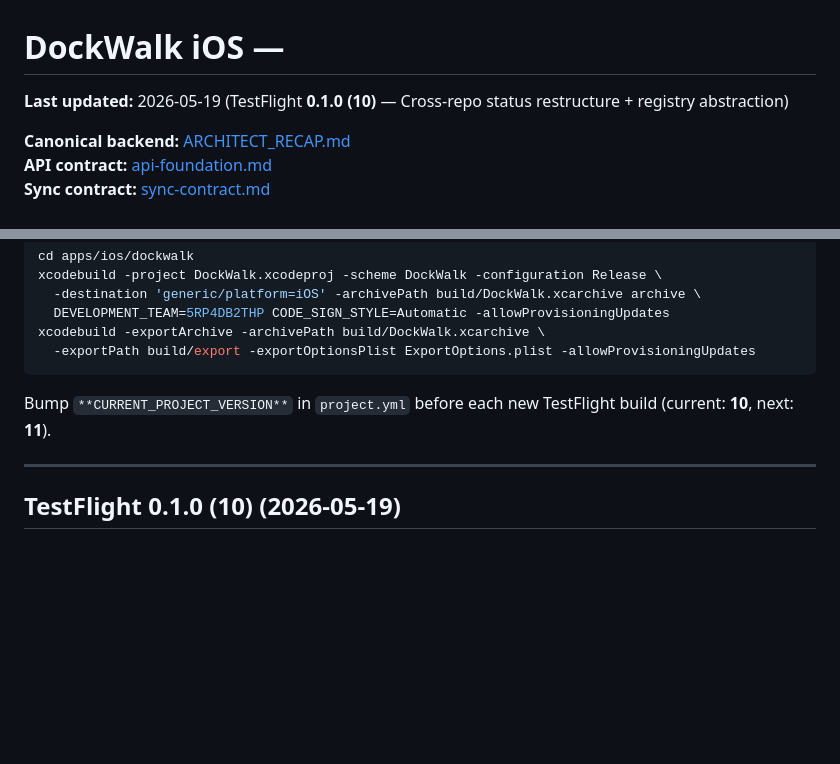
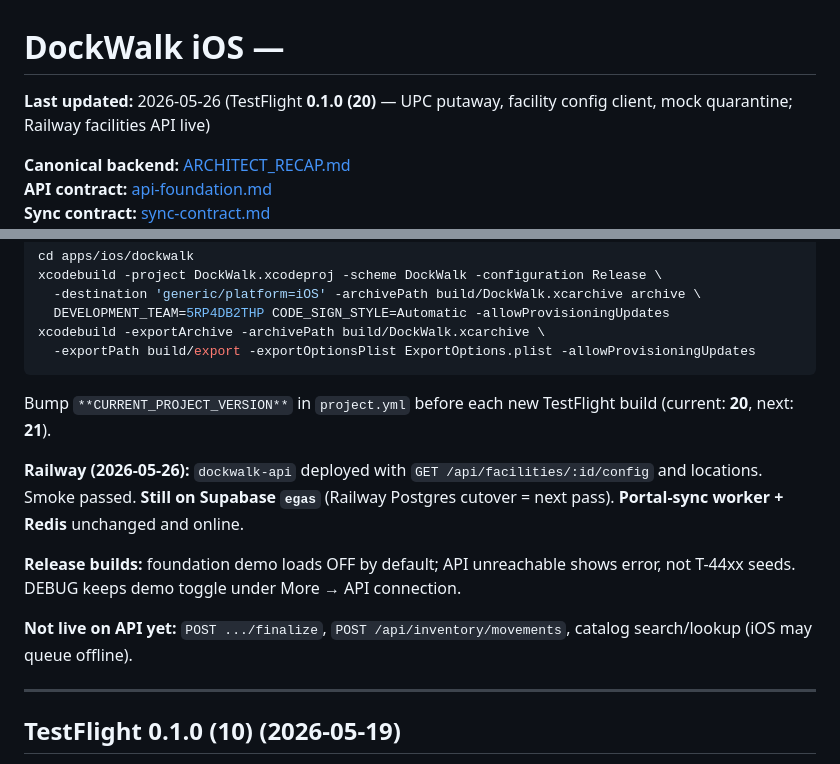
Before and after one commit to kbmillard/skyview-ios-dockwalk, a Markdown page: docs/SERVICE_HANDOFF.md, 2 parts joined by grey strips. Rendered like a GitHub page; blank space fills up the shorter version.

Commit message:
docs(ios): update SERVICE_HANDOFF for build 20 and Railway facilities API
Co-authored-by: Cursor <cursoragent@cursor.com>

````diff
--- a/docs/SERVICE_HANDOFF.md
+++ b/docs/SERVICE_HANDOFF.md
@@ -1,6 +1,6 @@
 # DockWalk iOS —
 
-**Last updated:** 2026-05-19 (TestFlight **0.1.0 (10)** — Cross-repo status restructure + registry abstraction)
+**Last updated:** 2026-05-26 (TestFlight **0.1.0 (20)** — UPC putaway, facility config client, mock quarantine; Railway facilities API live)
 
 **Canonical backend:** [ARCHITECT_RECAP.md](https://github.com/kbmillard/skyview-dockwalk/blob/main/docs/architecture/ARCHITECT_RECAP.md)
 **API contract:** [api-foundation.md](https://github.com/kbmillard/skyview-dockwalk/blob/main/docs/contracts/api-foundation.md)
@@ -101,7 +101,13 @@ xcodebuild -exportArchive -archivePath build/DockWalk.xcarchive \
   -exportPath build/export -exportOptionsPlist ExportOptions.plist -allowProvisioningUpdates
 ```
 
-Bump `**CURRENT_PROJECT_VERSION**` in `project.yml` before each new TestFlight build (current: **10**, next: **11**).
+Bump `**CURRENT_PROJECT_VERSION**` in `project.yml` before each new TestFlight build (current: **20**, next: **21**).
+
+**Railway (2026-05-26):** `dockwalk-api` deployed with `GET /api/facilities/:id/config` and locations. Smoke passed. **Still on Supabase `egas`** (Railway Postgres cutover = next pass). **Portal-sync worker + Redis** unchanged and online.
+
+**Release builds:** foundation demo loads OFF by default; API unreachable shows error, not T-44xx seeds. DEBUG keeps demo toggle under More → API connection.
+
+**Not live on API yet:** `POST .../finalize`, `POST /api/inventory/movements`, catalog search/lookup (iOS may queue offline).
 
 ---
 
````
